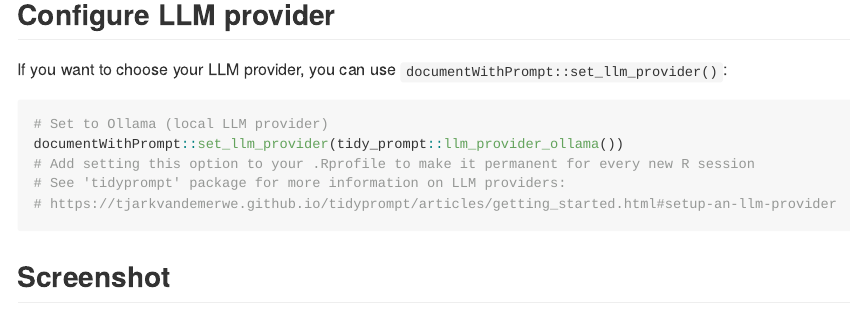
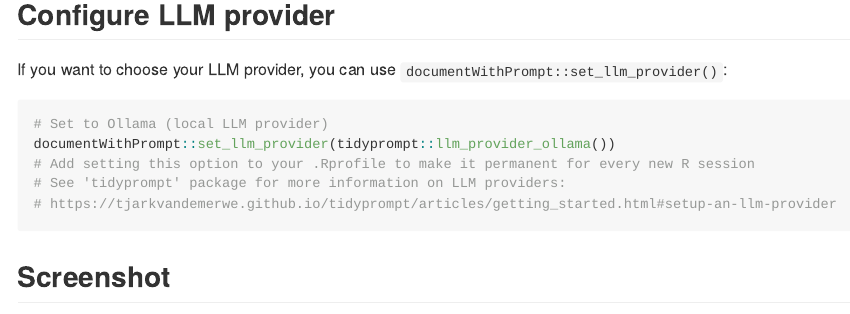
Before and after one commit to lukakoning/documentWithPrompt, an R Markdown document (README.Rmd): the page in a window 1100 px wide, from 1010 px down. The pictures show the output file README.md that the author committed with the source, drawn offline in the style of GitHub; badge pictures from the web are left out.

Commit message:
fix typo in readme

````diff
--- a/README.Rmd
+++ b/README.Rmd
@@ -69,7 +69,7 @@
 
 ```r
 # Set to Ollama (local LLM provider)
-documentWithPrompt::set_llm_provider(tidy_prompt::llm_provider_ollama())
+documentWithPrompt::set_llm_provider(tidyprompt::llm_provider_ollama())
 # Add setting this option to your .Rprofile to make it permanent for every new R session
 # See 'tidyprompt' package for more information on LLM providers:
 # https://tjarkvandemerwe.github.io/tidyprompt/articles/getting_started.html#setup-an-llm-provider
````
Also changed, not shown: README.md.
